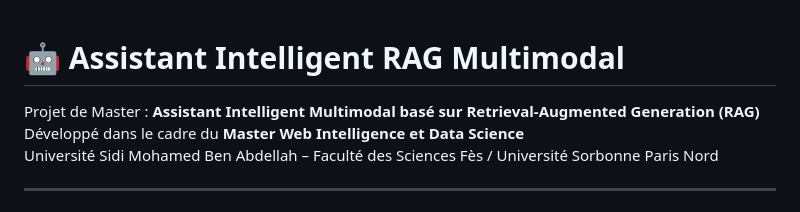
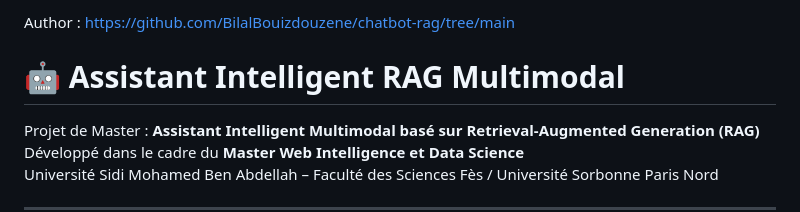
Before and after one commit to smdlabtech/RAG-Chatbot-App-Test, a Markdown page: README.md, the part around the change. Drawn GitHub-style.

```diff
--- a/README.md
+++ b/README.md
@@ -1,3 +1,6 @@
+Author : https://github.com/BilalBouizdouzene/chatbot-rag/tree/main
+
+
 # 🤖 Assistant Intelligent RAG Multimodal
 
 Projet de Master : **Assistant Intelligent Multimodal basé sur Retrieval-Augmented Generation (RAG)**
```
